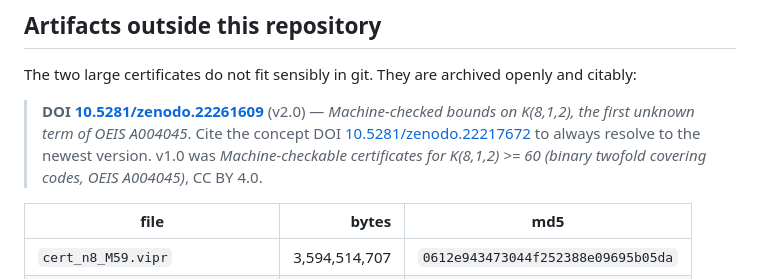
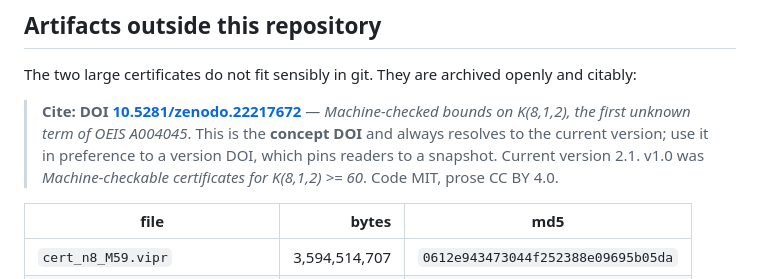
Before and after one commit to SeverinVisionary/oeis-a004045, a Markdown page: README.md, the part around the change. GitHub-like rendering.

Commit message:
Use the concept DOI for every self-citation, not a version DOI
Published v2.1 as 10.5281/zenodo.22261737. Verified live: title, version 2.1,
7 files, 5,895,715,784 bytes total, and the concept DOI resolving to
/records/22261737.

One blemish in that release, caught by checking the published artifact rather
than the publish response: PAPER.md's own reference list cited
10.5281/zenodo.22261609 -- the PREVIOUS version. Not wrong, but stale on the day
it shipped, and it would go stale again on every future release.

Fixed at the root rather than bumped: PAPER.md, README.md and CITATION.cff now
all cite the concept DOI 10.5281/zenodo.22217672, which by construction resolves
to whatever the current version is. A work should not pin its own citation to a
snapshot of itself. Not worth a version bump on its own; it rides along with the
next release.

```diff
--- a/README.md
+++ b/README.md
@@ -139,11 +139,12 @@ for this table and is not claimed as new.
 The two large certificates do not fit sensibly in git. They are archived openly
 and citably:
 
-> **DOI [10.5281/zenodo.22261609](https://doi.org/10.5281/zenodo.22261609)** (v2.0) — *Machine-checked bounds on
-> K(8,1,2), the first unknown term of OEIS A004045*. Cite the concept DOI
-> [10.5281/zenodo.22217672](https://doi.org/10.5281/zenodo.22217672) to always
-> resolve to the newest version. v1.0 was *Machine-checkable certificates for
-> K(8,1,2) >= 60 (binary twofold covering codes, OEIS A004045)*, CC BY 4.0.
+> **Cite: DOI [10.5281/zenodo.22217672](https://doi.org/10.5281/zenodo.22217672)**
+> — *Machine-checked bounds on K(8,1,2), the first unknown term of OEIS A004045*.
+> This is the **concept DOI** and always resolves to the current version; use it
+> in preference to a version DOI, which pins readers to a snapshot. Current
+> version 2.1. v1.0 was *Machine-checkable certificates for K(8,1,2) >= 60*.
+> Code MIT, prose CC BY 4.0.
 
 | file | bytes | md5 |
 |---|---:|---|
```
Also changed, not shown: PAPER.md (+3 -2 lines).
